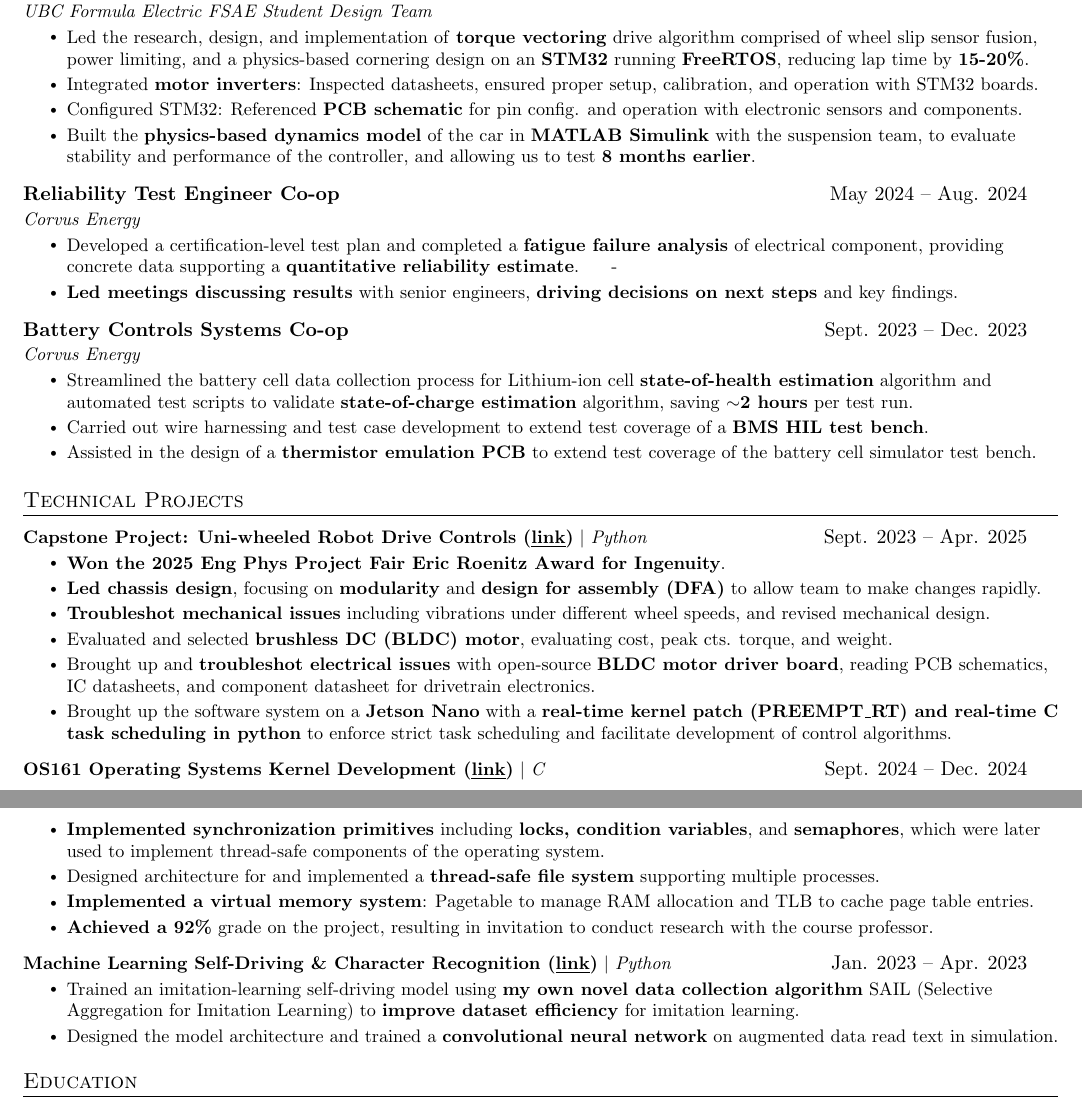
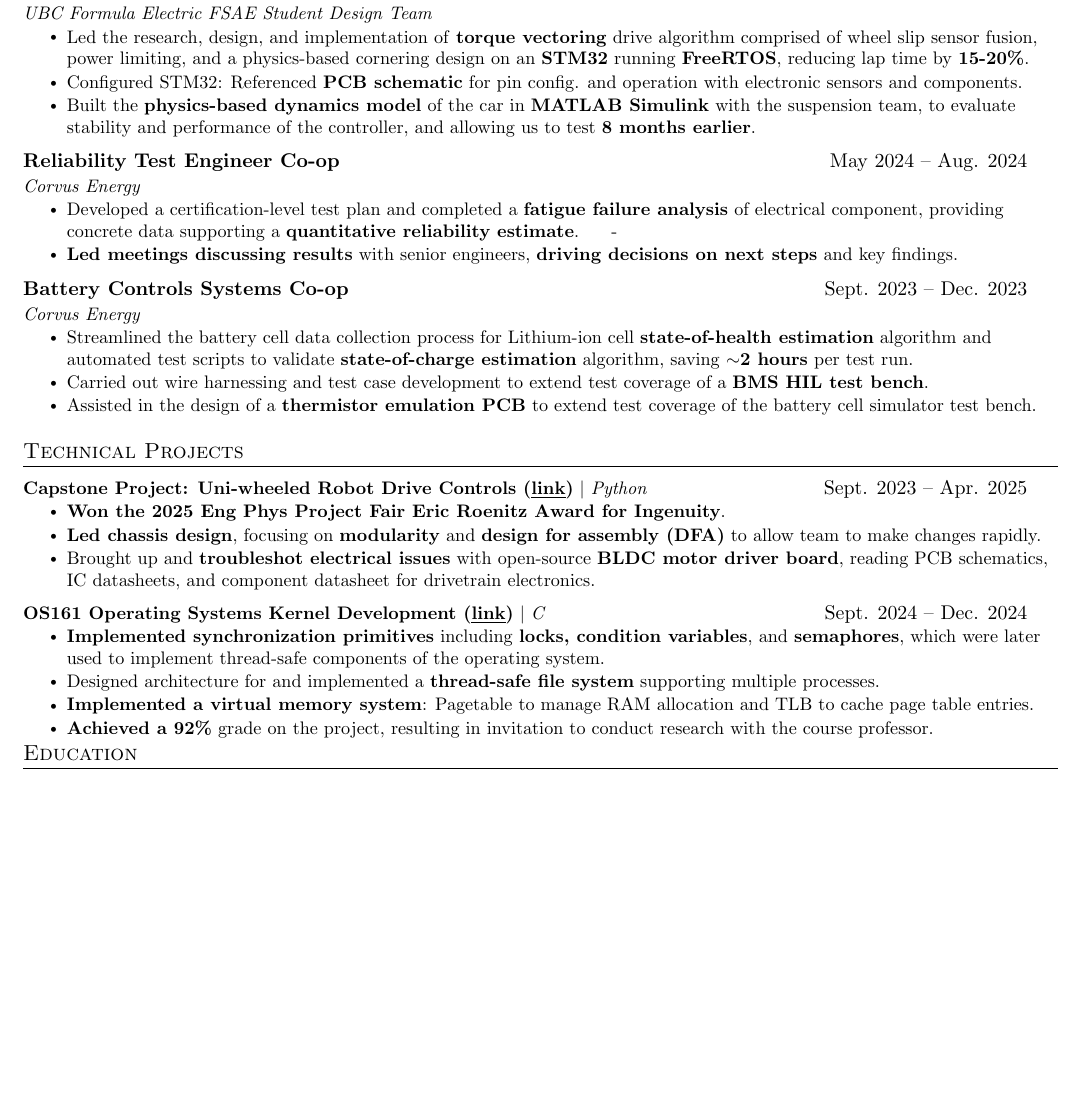
Before and after one commit to 1mackenziekyle/resume, a LaTeX CV (resume-kyle-mackenzie.tex): two parts of pages 1 and 2 of 2 before the commit and part of the page after it, the two joined at a grey line, cut so that both start at the same text, the shorter picture padded with empty space. Compiled offline with pdfLaTeX.

Commit message:
BMS focus

```diff
--- a/resume-kyle-mackenzie.tex
+++ b/resume-kyle-mackenzie.tex
@@ -170,7 +170,6 @@ Networking & Transport \& Application-layer Concepts, TCP/UDP, DHCP, DNS, Gatewa
       {UBC Formula Electric FSAE Student Design Team}{}
       \resumeItemListStart
         \resumeItem{Led the research, design, and implementation of \textbf{torque vectoring} drive algorithm comprised of wheel slip sensor fusion, power limiting, and a physics-based cornering design on an \textbf{STM32} running \textbf{FreeRTOS}, reducing lap time by \textbf{15-20\%}.}
-        \resumeItem{Integrated \textbf{motor inverters}: Inspected datasheets, ensured proper setup, calibration, and operation with STM32 boards.}
         \resumeItem{Configured STM32: Referenced \textbf{PCB schematic} for pin config. and operation with electronic sensors and components.}
         \resumeItem{Built the \textbf{physics-based dynamics model} of the car in \textbf{MATLAB Simulink} with the suspension team, to evaluate stability and performance of the controller, and allowing us to test \textbf{8 months earlier}.}
       \resumeItemListEnd
@@ -204,10 +203,7 @@ Networking & Transport \& Application-layer Concepts, TCP/UDP, DHCP, DNS, Gatewa
           \resumeItemListStart
             \resumeItem{\textbf{Won the 2025 Eng Phys Project Fair Eric Roenitz Award for Ingenuity}.}
             \resumeItem{\textbf{Led chassis design}, focusing on \textbf{modularity} and \textbf{design for assembly (DFA)} to allow team to make changes rapidly.}
-            \resumeItem{\textbf{Troubleshot mechanical issues} including vibrations under different wheel speeds, and revised mechanical design.}
-            \resumeItem{Evaluated and selected \textbf{brushless DC (BLDC) motor}, evaluating cost, peak cts. torque, and weight.}
             \resumeItem{Brought up and \textbf{troubleshot electrical issues} with open-source \textbf{BLDC motor driver board}, reading PCB schematics, IC datasheets, and component datasheet for drivetrain electronics.}
-            \resumeItem{Brought up the software system on a \textbf{Jetson Nano} with a \textbf{real-time kernel patch (PREEMPT\_RT) and real-time C task scheduling in python} to enforce strict task scheduling and facilitate development of control algorithms.}
           \resumeItemListEnd
       \resumeProjectHeading
           {\textbf{OS161 Operating Systems Kernel Development \href{https://1mackenziekyle.github.io/os.html}{(\underline{link})}}
@@ -220,17 +216,9 @@ Networking & Transport \& Application-layer Concepts, TCP/UDP, DHCP, DNS, Gatewa
             \resumeItem{ \textbf{Implemented a virtual memory system}: Pagetable to manage RAM allocation and TLB to cache page table entries.}
             \resumeItem{\textbf{Achieved a 92\%} grade on the project, resulting in invitation to conduct research with the course professor.}
           \resumeItemListEnd
-        \resumeProjectHeading
-          {\textbf{Machine Learning Self-Driving \& Character Recognition \href{https://1mackenziekyle.github.io/machine-learning.html}{(\underline{link})}}
-          $|$ \emph{Python}
-          }{Jan. 2023 -- Apr. 2023}
-          \resumeItemListStart
-            \resumeItem{Trained an imitation-learning self-driving model using \textbf{my own novel data collection algorithm} SAIL (Selective Aggregation for Imitation Learning) to \textbf{improve dataset efficiency} for imitation learning.}
-            \resumeItem{Designed the model architecture and trained a \textbf{convolutional neural network} on augmented data read text in simulation.}
-          \resumeItemListEnd
     \resumeSubHeadingListEnd
 
-\vspace{-8mm}
+\vspace{-6mm}
 
 %-----------EDUCATION-----------
 \section{Education}
```
